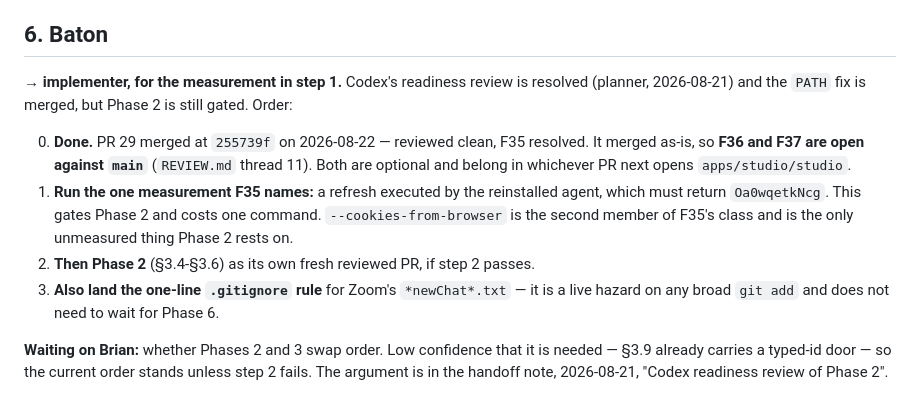
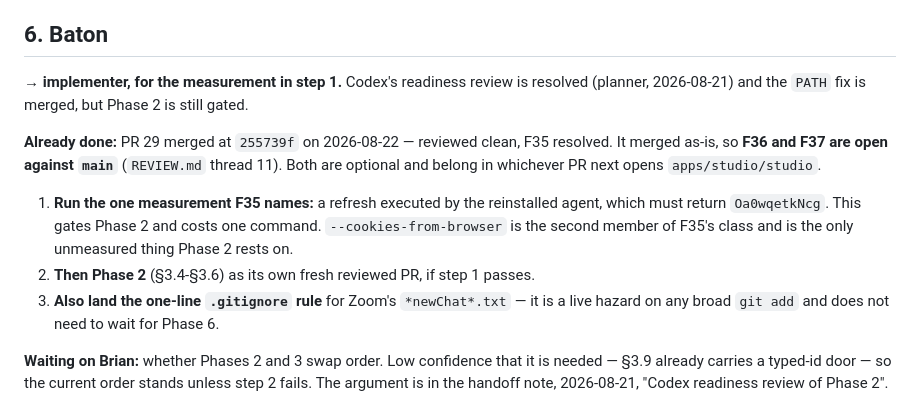
Before and after one commit to bsze24/yt-clip-marker, a Markdown page: docs/coordination/CURRENT.md, the part around the change. Rendered like a GitHub page.

Commit message:
docs: §6's step list ran 0, 2, 3, 4 and the lead pointed at the wrong step

```diff
--- a/docs/coordination/CURRENT.md
+++ b/docs/coordination/CURRENT.md
@@ -349,16 +349,17 @@ lesson title only, and the title is the only field that moves YouTube → app.
 ## 6. Baton
 
 **→ implementer, for the measurement in step 1.** Codex's readiness review is resolved (planner,
-2026-08-21) and the `PATH` fix is merged, but Phase 2 is still gated. Order:
+2026-08-21) and the `PATH` fix is merged, but Phase 2 is still gated.
 
-0. **Done.** PR 29 merged at `255739f` on 2026-08-22 — reviewed clean, F35 resolved. It merged
-   as-is, so **F36 and F37 are open against `main`** (`REVIEW.md` thread 11). Both are optional
-   and belong in whichever PR next opens `apps/studio/studio`.
-2. **Run the one measurement F35 names:** a refresh executed by the reinstalled agent, which must
+**Already done:** PR 29 merged at `255739f` on 2026-08-22 — reviewed clean, F35 resolved. It
+merged as-is, so **F36 and F37 are open against `main`** (`REVIEW.md` thread 11). Both are
+optional and belong in whichever PR next opens `apps/studio/studio`.
+
+1. **Run the one measurement F35 names:** a refresh executed by the reinstalled agent, which must
    return `Oa0wqetkNcg`. This gates Phase 2 and costs one command. `--cookies-from-browser` is
    the second member of F35's class and is the only unmeasured thing Phase 2 rests on.
-3. **Then Phase 2** (§3.4-§3.6) as its own fresh reviewed PR, if step 2 passes.
-4. **Also land the one-line `.gitignore` rule** for Zoom's `*newChat*.txt` — it is a live hazard
+2. **Then Phase 2** (§3.4-§3.6) as its own fresh reviewed PR, if step 1 passes.
+3. **Also land the one-line `.gitignore` rule** for Zoom's `*newChat*.txt` — it is a live hazard
    on any broad `git add` and does not need to wait for Phase 6.
 
 **Waiting on Brian:** whether Phases 2 and 3 swap order. Low confidence that it is needed — §3.9
```
